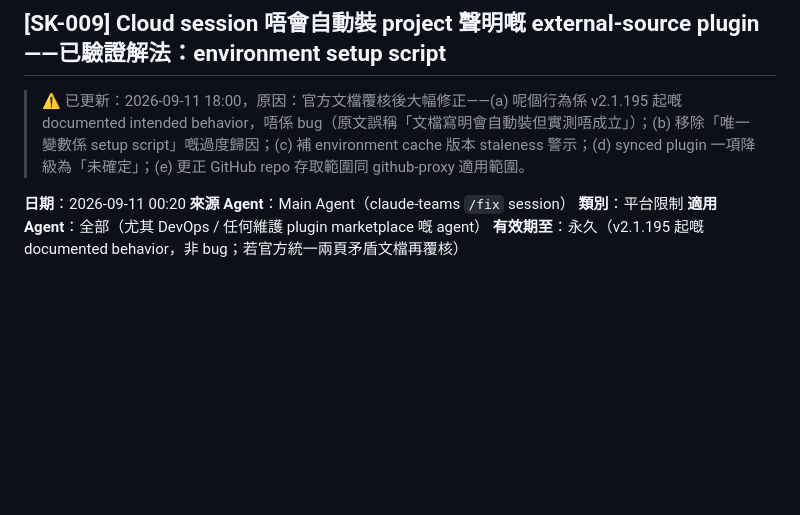
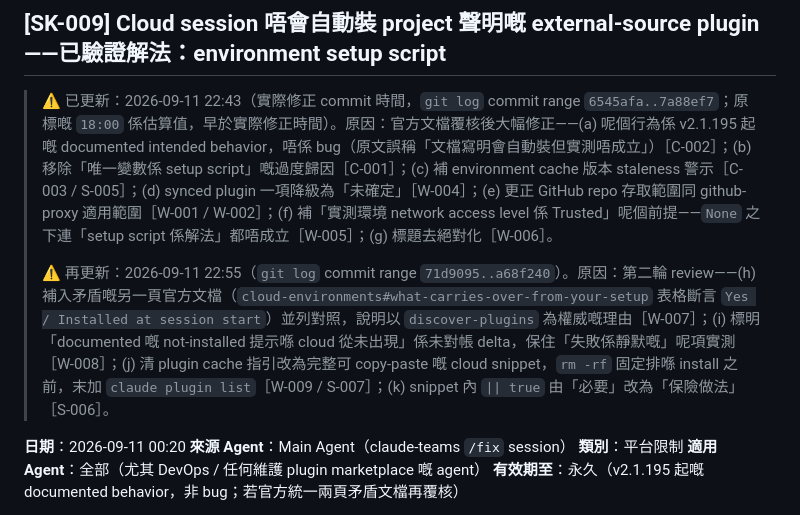
Before and after one commit to dcwhung/claude-teams, a Markdown page: ai-dev-team/shared-knowledge.md, the part around the change. Drawn GitHub-style; blank space fills up the shorter version.

Commit message:
chore: S-011 | SK-009「已更新」標記用實際 commit 時間並補齊漏項
(1) 時間戳 `2026-09-11 18:00` 係估算值、早於實際修正時間。改用 `git log`
    實際 commit 時間 `2026-09-11 22:43`，並標明 commit range
    `6545afa..7a88ef7` 方便覆核。
(2) (a)-(e) 清單漏咗 W-005（network access level 前提）同 W-006（標題
    去絕對化），補為 (f)、(g)，同時為每項標上對應 review item ID。
順帶為第二輪修正（W-007 / W-008 / W-009 + S-007 / S-006）加一行「再更新」
標記，時間同 commit range 同樣取自 `git log`（`71d9095..a68f240`）。

Co-Authored-By: Claude Opus 5 <noreply@anthropic.com>
Claude-Session: https://claude.ai/code/session_01QsE2wBZtscB24YoPqgzbYW

```diff
--- a/ai-dev-team/shared-knowledge.md
+++ b/ai-dev-team/shared-knowledge.md
@@ -161,7 +161,9 @@ Observed sequence：
 
 ## [SK-009] Cloud session 唔會自動裝 project 聲明嘅 external-source plugin——已驗證解法：environment setup script
 
-> ⚠️ 已更新：2026-09-11 18:00，原因：官方文檔覆核後大幅修正——(a) 呢個行為係 v2.1.195 起嘅 documented intended behavior，唔係 bug（原文誤稱「文檔寫明會自動裝但實測唔成立」）；(b) 移除「唯一變數係 setup script」嘅過度歸因；(c) 補 environment cache 版本 staleness 警示；(d) synced plugin 一項降級為「未確定」；(e) 更正 GitHub repo 存取範圍同 github-proxy 適用範圍。
+> ⚠️ 已更新：2026-09-11 22:43（實際修正 commit 時間，`git log` commit range `6545afa..7a88ef7`；原標嘅 `18:00` 係估算值，早於實際修正時間）。原因：官方文檔覆核後大幅修正——(a) 呢個行為係 v2.1.195 起嘅 documented intended behavior，唔係 bug（原文誤稱「文檔寫明會自動裝但實測唔成立」）［C-002］；(b) 移除「唯一變數係 setup script」嘅過度歸因［C-001］；(c) 補 environment cache 版本 staleness 警示［C-003 / S-005］；(d) synced plugin 一項降級為「未確定」［W-004］；(e) 更正 GitHub repo 存取範圍同 github-proxy 適用範圍［W-001 / W-002］；(f) 補「實測環境 network access level 係 Trusted」呢個前提——`None` 之下連「setup script 係解法」都唔成立［W-005］；(g) 標題去絕對化［W-006］。
+>
+> ⚠️ 再更新：2026-09-11 22:55（`git log` commit range `71d9095..a68f240`）。原因：第二輪 review——(h) 補入矛盾嘅另一頁官方文檔（`cloud-environments#what-carries-over-from-your-setup` 表格斷言 `Yes / Installed at session start`）並列對照，說明以 `discover-plugins` 為權威嘅理由［W-007］；(i) 標明「documented 嘅 not-installed 提示喺 cloud 從未出現」係未對帳 delta，保住「失敗係靜默嘅」呢項實測［W-008］；(j) 清 plugin cache 指引改為完整可 copy-paste 嘅 cloud snippet，`rm -rf` 固定排喺 install 之前，末加 `claude plugin list`［W-009 / S-007］；(k) snippet 內 `|| true` 由「必要」改為「保險做法」［S-006］。
 
 **日期**：2026-09-11 00:20
 **來源 Agent**：Main Agent（claude-teams `/fix` session）
```
